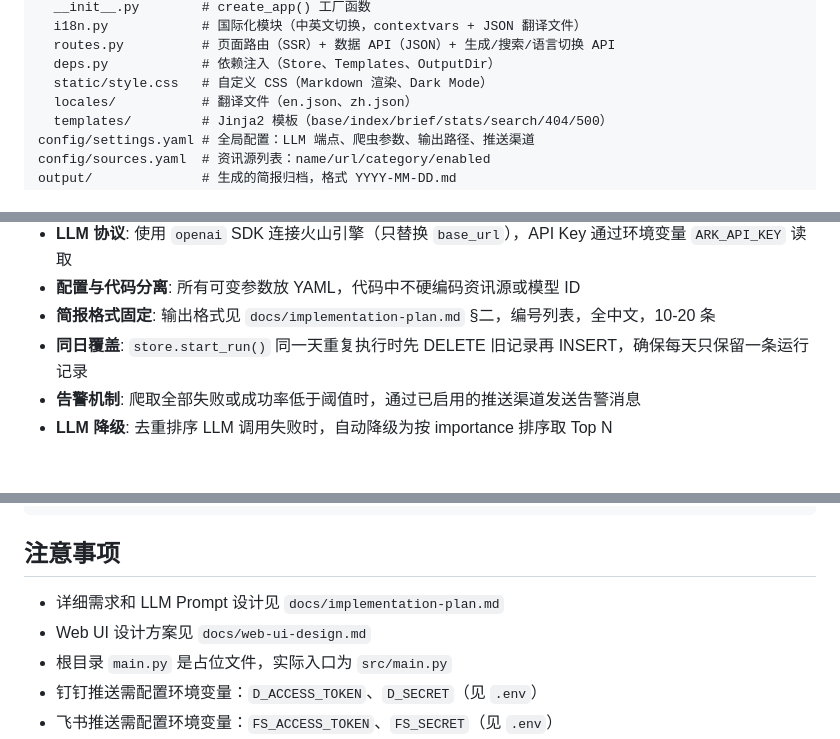
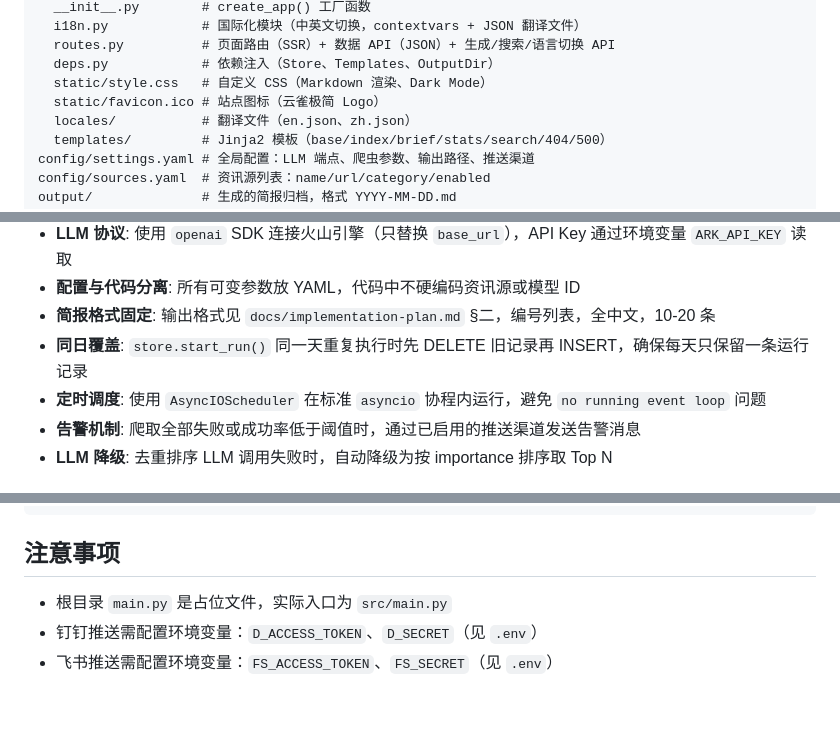
Before and after one commit to kurisu994/lark-brief, a Markdown page: AGENTS.md, 3 parts joined by grey strips. Drawn GitHub-style; blank space fills up the shorter version.

```diff
--- a/AGENTS.md
+++ b/AGENTS.md
@@ -19,6 +19,7 @@ src/web/             # Web UI 模块 — FastAPI + Jinja2 + Tailwind（欧美极
   routes.py          # 页面路由（SSR）+ 数据 API（JSON）+ 生成/搜索/语言切换 API
   deps.py            # 依赖注入（Store、Templates、OutputDir）
   static/style.css   # 自定义 CSS（Markdown 渲染、Dark Mode）
+  static/favicon.ico # 站点图标（云雀极简 Logo）
   locales/           # 翻译文件（en.json、zh.json）
   templates/         # Jinja2 模板（base/index/brief/stats/search/404/500）
 config/settings.yaml # 全局配置：LLM 端点、爬虫参数、输出路径、推送渠道
@@ -37,6 +38,7 @@ data/                # SQLite 数据库（lark-brief.db）
 - **配置与代码分离**: 所有可变参数放 YAML，代码中不硬编码资讯源或模型 ID
 - **简报格式固定**: 输出格式见 `docs/implementation-plan.md` §二，编号列表，全中文，10-20 条
 - **同日覆盖**: `store.start_run()` 同一天重复执行时先 DELETE 旧记录再 INSERT，确保每天只保留一条运行记录
+- **定时调度**: 使用 `AsyncIOScheduler` 在标准 `asyncio` 协程内运行，避免 `no running event loop` 问题
 - **告警机制**: 爬取全部失败或成功率低于阈值时，通过已启用的推送渠道发送告警消息
 - **LLM 降级**: 去重排序 LLM 调用失败时，自动降级为按 importance 排序取 Top N
 
@@ -82,8 +84,6 @@ export ARK_API_KEY="your-volcano-engine-api-key"
 
 ## 注意事项
 
-- 详细需求和 LLM Prompt 设计见 `docs/implementation-plan.md`
-- Web UI 设计方案见 `docs/web-ui-design.md`
 - 根目录 `main.py` 是占位文件，实际入口为 `src/main.py`
 - 钉钉推送需配置环境变量：`D_ACCESS_TOKEN`、`D_SECRET`（见 `.env`）
 - 飞书推送需配置环境变量：`FS_ACCESS_TOKEN`、`FS_SECRET`（见 `.env`）
```
Also changed, not shown: README.md (+3 -4 lines).
